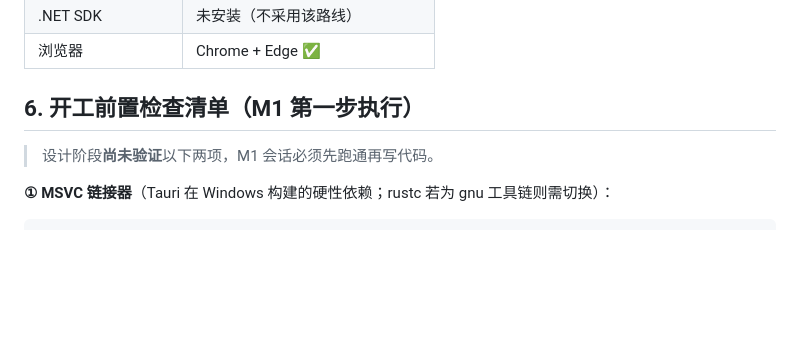
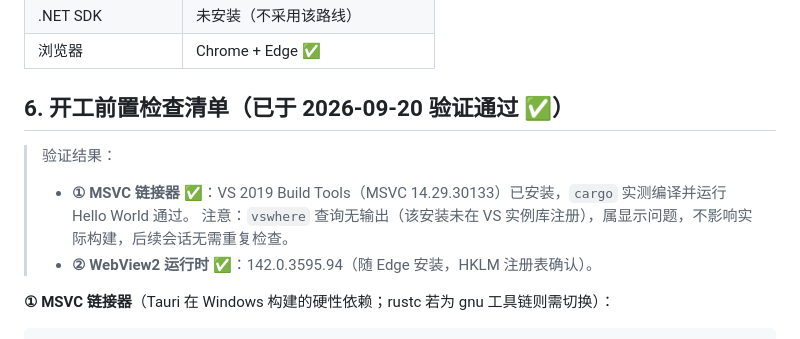
Before and after one commit to zwl467135974/pixlens, a Markdown page: doc/02-技术选型.md, the part around the change. GitHub-like rendering; blank space fills up the shorter version.

Commit message:
docs: 前置检查验证通过——MSVC 14.29 链接器与 WebView2 142 运行时就绪

```diff
--- a/doc/02-技术选型.md
+++ b/doc/02-技术选型.md
@@ -79,9 +79,12 @@
 | .NET SDK | 未安装（不采用该路线） |
 | 浏览器 | Chrome + Edge ✅ |
 
-## 6. 开工前置检查清单（M1 第一步执行）
+## 6. 开工前置检查清单（已于 2026-09-20 验证通过 ✅）
 
-> 设计阶段**尚未验证**以下两项，M1 会话必须先跑通再写代码。
+> 验证结果：
+> - **① MSVC 链接器 ✅**：VS 2019 Build Tools（MSVC 14.29.30133）已安装，`cargo` 实测编译并运行 Hello World 通过。
+>   注意：`vswhere` 查询无输出（该安装未在 VS 实例库注册），属显示问题，不影响实际构建，后续会话无需重复检查。
+> - **② WebView2 运行时 ✅**：142.0.3595.94（随 Edge 安装，HKLM 注册表确认）。
 
 **① MSVC 链接器**（Tauri 在 Windows 构建的硬性依赖；rustc 若为 gnu 工具链则需切换）：
 
```
